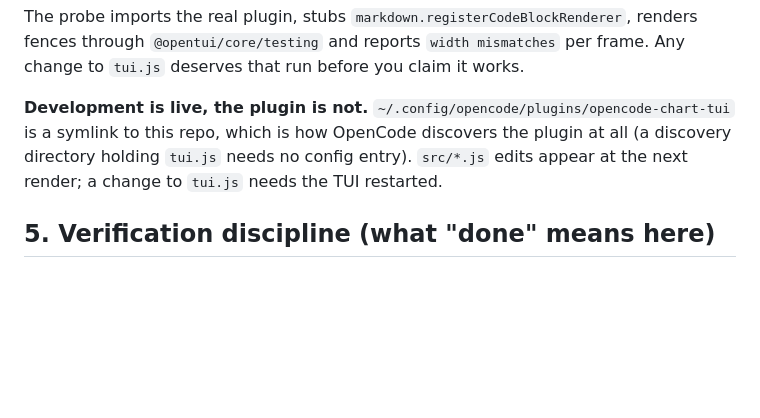
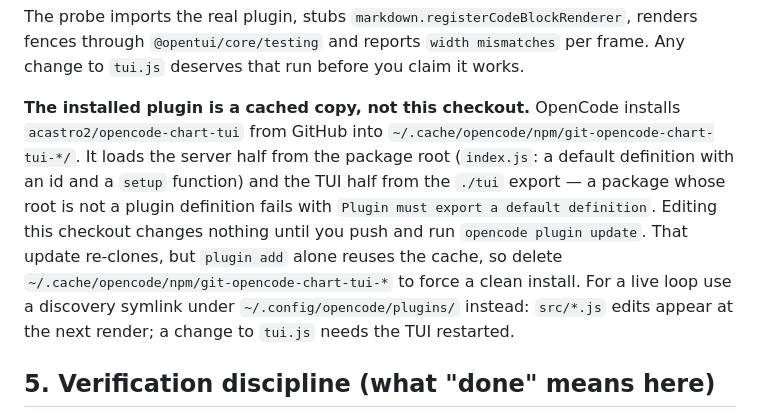
Before and after one commit to acastro2/opencode-chart-tui, a Markdown page: AGENTS.md, the part around the change. Rendered like a GitHub page; blank space fills up the shorter version.

```diff
--- a/AGENTS.md
+++ b/AGENTS.md
@@ -140,10 +140,18 @@ The probe imports the real plugin, stubs
 `@opentui/core/testing` and reports `width mismatches` per frame. Any change to
 `tui.js` deserves that run before you claim it works.
 
-**Development is live, the plugin is not.** `~/.config/opencode/plugins/opencode-chart-tui`
-is a symlink to this repo, which is how OpenCode discovers the plugin at all (a
-discovery directory holding `tui.js` needs no config entry). `src/*.js` edits
-appear at the next render; a change to `tui.js` needs the TUI restarted.
+**The installed plugin is a cached copy, not this checkout.** OpenCode installs
+`acastro2/opencode-chart-tui` from GitHub into
+`~/.cache/opencode/npm/git-opencode-chart-tui-*/`. It loads the server half from
+the package root (`index.js`: a default definition with an id and a `setup`
+function) and the TUI half from the `./tui` export — a package whose root is not
+a plugin definition fails with `Plugin must export a default definition`. Editing
+this checkout changes nothing until you push and run `opencode plugin update`.
+That update re-clones, but `plugin add` alone reuses the cache, so delete
+`~/.cache/opencode/npm/git-opencode-chart-tui-*` to force a clean install. For a
+live loop use a discovery symlink under `~/.config/opencode/plugins/` instead:
+`src/*.js` edits appear at the next render; a change to `tui.js` needs the TUI
+restarted.
 
 ## 5. Verification discipline (what "done" means here)
 
```
Also changed, not shown: README.md (+18 -12 lines).
